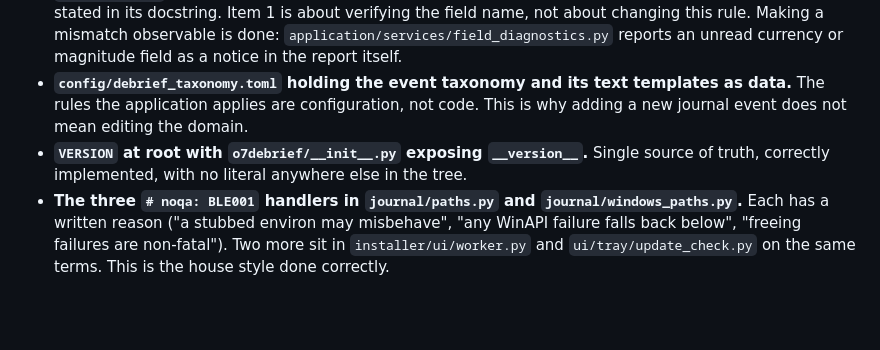
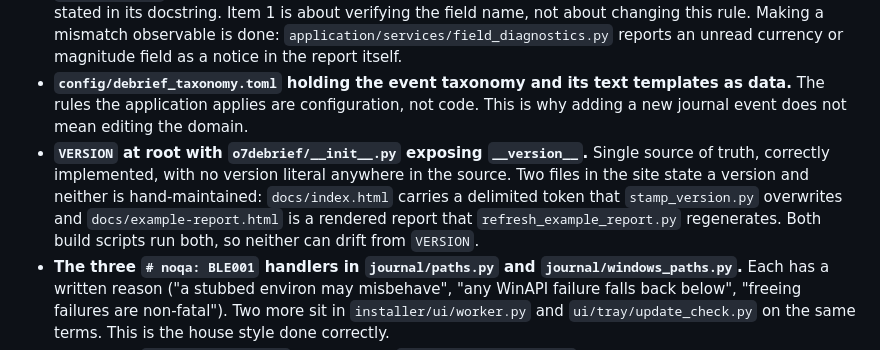
Before and after one commit to oernster/o7Debrief, a Markdown page: TECH_DEBT.md, the part around the change. Drawn GitHub-style; blank space fills up the shorter version.

```diff
--- a/TECH_DEBT.md
+++ b/TECH_DEBT.md
@@ -103,7 +103,7 @@ These look like candidates but are correct as they stand; changing them would re
 - **The twelve ports in `application/ports/` with one Protocol each.** It looks like ceremony for a desktop app. It is what lets the domain and application layers hold a 100% branch gate with no I/O and it is why the infrastructure tests can use real temporary files rather than mocks.
 - **`_coins_from()` returning zero rather than raising on a missing field.** Correct domain behaviour and stated in its docstring. Item 1 is about verifying the field name, not about changing this rule. Making a mismatch observable is done: `application/services/field_diagnostics.py` reports an unread currency or magnitude field as a notice in the report itself.
 - **`config/debrief_taxonomy.toml` holding the event taxonomy and its text templates as data.** The rules the application applies are configuration, not code. This is why adding a new journal event does not mean editing the domain.
-- **`VERSION` at root with `o7debrief/__init__.py` exposing `__version__`.** Single source of truth, correctly implemented, with no literal anywhere else in the tree.
+- **`VERSION` at root with `o7debrief/__init__.py` exposing `__version__`.** Single source of truth, correctly implemented, with no version literal anywhere in the source. Two files in the site state a version and neither is hand-maintained: `docs/index.html` carries a delimited token that `stamp_version.py` overwrites and `docs/example-report.html` is a rendered report that `refresh_example_report.py` regenerates. Both build scripts run both, so neither can drift from `VERSION`.
 - **The three `# noqa: BLE001` handlers in `journal/paths.py` and `journal/windows_paths.py`.** Each has a written reason ("a stubbed environ may misbehave", "any WinAPI failure falls back below", "freeing failures are non-fatal"). Two more sit in `installer/ui/worker.py` and `ui/tray/update_check.py` on the same terms. This is the house style done correctly.
 - **The three `# pragma: no cover` handlers in `installer/ops/paths.py`.** They sit inside a package held at 100%, which normally deserves suspicion. Each one guards an `OSError` from `Path.resolve()` that no test can provoke on Windows and each carries a written explanation of why it is unreachable and why the fallback is the safe direction. Deleting them to satisfy the gate would remove a correct defence; faking a failure to cover them would test the fake.
 - **The four `RUF100` per-file ignores in `pyproject.toml`.** The `tools/` scripts put the repository root on `sys.path` (and set the Qt scaling environment) before importing from the package, so those imports must follow the bootstrap; `tests/installer/test_worker_shutdown.py` does the same after a `pytest.importorskip`. Each such import carries a `# noqa: E402`. ruff does not enable E402 by default, so it once read all thirty-eight of those markers as unused directives and `--fix` would have stripped them and re-sorted the imports they protect. Enabling E402 in the ruff configuration settled thirty of them. The rest are a real disagreement rather than a gap: ruff's E402 tolerates a few statements before an import that flake8 does not, so it calls those seven markers unnecessary, plus one `# noqa: SLF001` on a capture script's deliberate private read that ruff would only accept if SLF001 were enabled across the tree, where it would fire on every test that reaches into the object it is testing. Removing the markers makes flake8 report fifteen E402 errors, which is how the disagreement was settled rather than assumed. flake8 is the linter the project enforces, so the markers stay and the four files tell ruff not to call them unused. Both linters are clean on the whole tree.
```
Also changed, not shown: ARCHITECTURE.md (+2 -0 lines), TESTING.md (+1 -1 lines).
